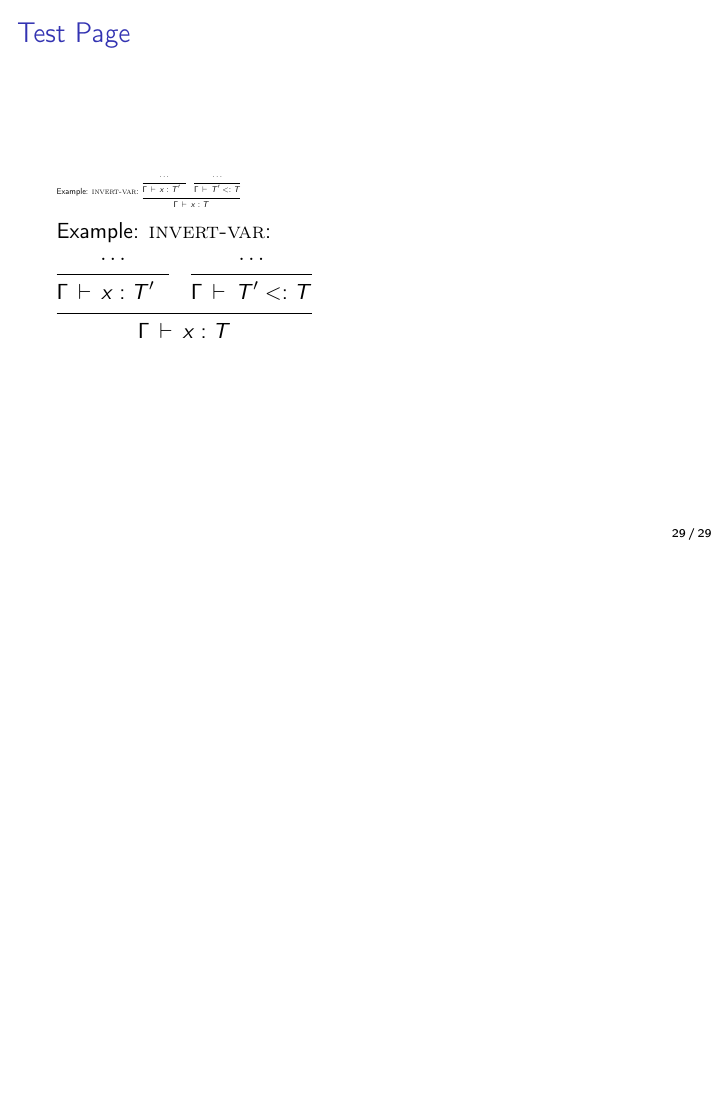
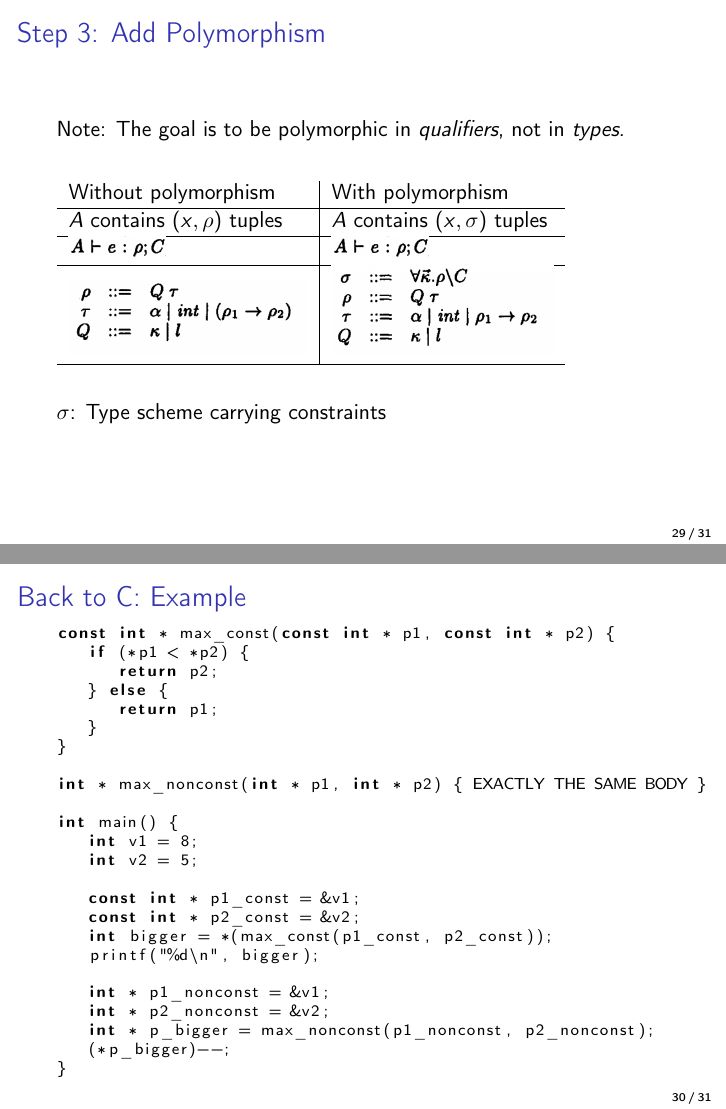
Before and after one commit to gsps/sav-paperi-presentation, LaTeX slides (sav_presentation.tex): page 49 of 49 before the commit and pages 49 and 50 of 51 after it, the two joined at a grey line, the shorter picture padded with empty space. Compiled offline with pdfLaTeX.

Commit message:
slides for section 3.2

```diff
--- a/sav_presentation.tex
+++ b/sav_presentation.tex
@@ -536,45 +536,58 @@ Solve in linear time as described in [HR97].
 
 \end{frame}
 
+\begin{frame}{Step 3: Add Polymorphism}
 
-\begin{frame}{Test Page}%%%%%%%%%%%%%%%%
+Note: The goal is to be polymorphic in \emph{qualifiers}, not in \emph{types}.
 
-\begin{adjustbox}{width=0.3\textwidth}
+\bigskip
 
-Example: \textsc{invert-var}:
+\begin{tabular}{l | l}
+Without polymorphism & With polymorphism \\
+\hline
+$A$ contains $(x, \rho)$ tuples & $A$ contains $(x, \sigma)$ tuples\\
+\hline
+\includegraphics[scale=0.55]{paper_constraint_judgment_qualifs.png} & \includegraphics[scale=0.55]{paper_constraint_judgment_qualifs.png}\\
+\hline
+\includegraphics[scale=0.55]{paper_figure_3_no_label.png} & \includegraphics[scale=0.55]{paper_poly_types_grammar.png} \\
+\hline
+\end{tabular}
 
- \prooftree
-	\prooftree
-	   \dots
-	\justifies
-	    \Gamma \ts x : T' ~~
-	\endprooftree
-	\prooftree
-	   \dots
-	\justifies
-	   \Gamma \ts T' <: T
-	\endprooftree
-\justifies
-	\Gamma \ts x : T
-\endprooftree
-\end{adjustbox}
+\bigskip
 
-Example: \textsc{invert-var}:
-
- \prooftree
-	\prooftree
-	   \dots
-	\justifies
-	    \Gamma \ts x : T' ~~
-	\endprooftree
-	\prooftree
-	   \dots
-	\justifies
-	   \Gamma \ts T' <: T
-	\endprooftree
-\justifies
-	\Gamma \ts x : T
-\endprooftree
+$\sigma$: Type scheme carrying constraints
 
 \end{frame}
 
+\begin{frame}[fragile]{Back to C: Example}
+
+\begin{scriptsize}
+\begin{lstlisting}[language=C,frame=none,belowskip=- \medskipamount]
+const int * max_const(const int * p1, const int * p2) {
+   if (*p1 < *p2) {
+      return p2;
+   } else {
+      return p1;
+   }
+}
+
+int * max_nonconst(int * p1, int * p2) { EXACTLY THE SAME BODY }
+
+int main() {
+   int v1 = 8;
+   int v2 = 5;
+
+   const int * p1_const = &v1;
+   const int * p2_const = &v2;
+   int bigger = *(max_const(p1_const, p2_const));
+   printf("%d\n", bigger);
+
+   int * p1_nonconst = &v1;
+   int * p2_nonconst = &v2;
+   int * p_bigger = max_nonconst(p1_nonconst, p2_nonconst);
+   (*p_bigger)--;
+}
+\end{lstlisting}
+\end{scriptsize}
+
+\end{frame}
```
Also changed, not shown: paper_poly_types_grammar.png (added), sav_presentation.tex (34 more changed lines), 1 other file.
